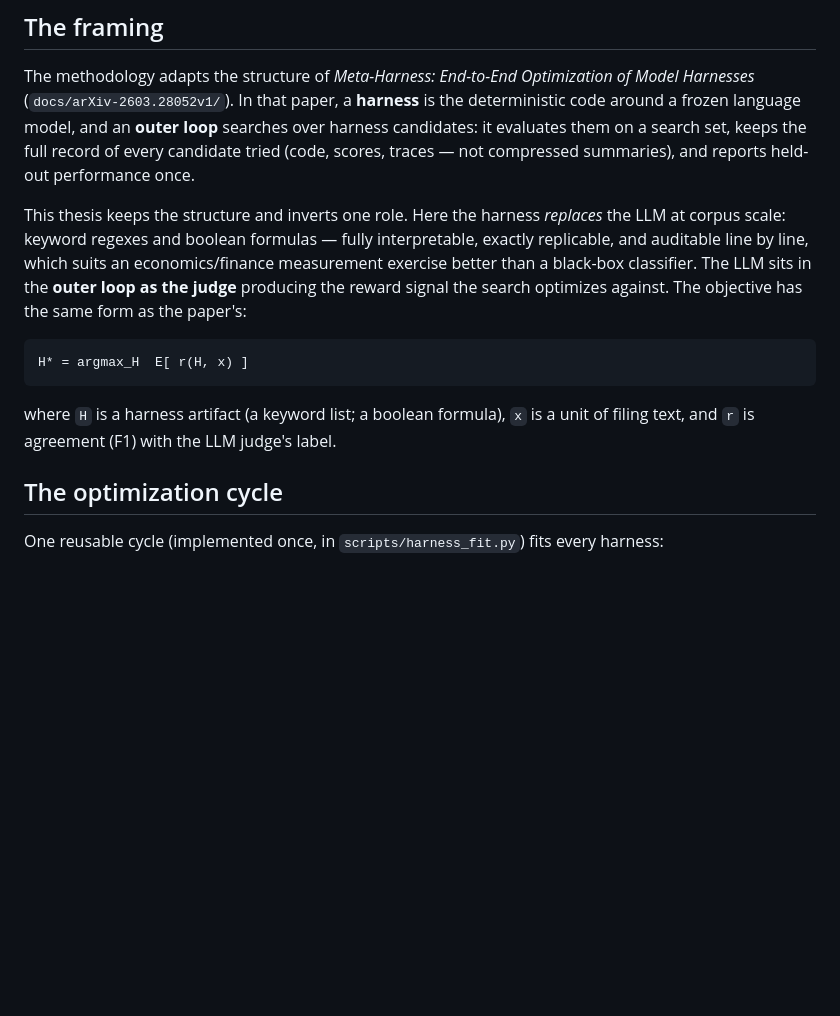
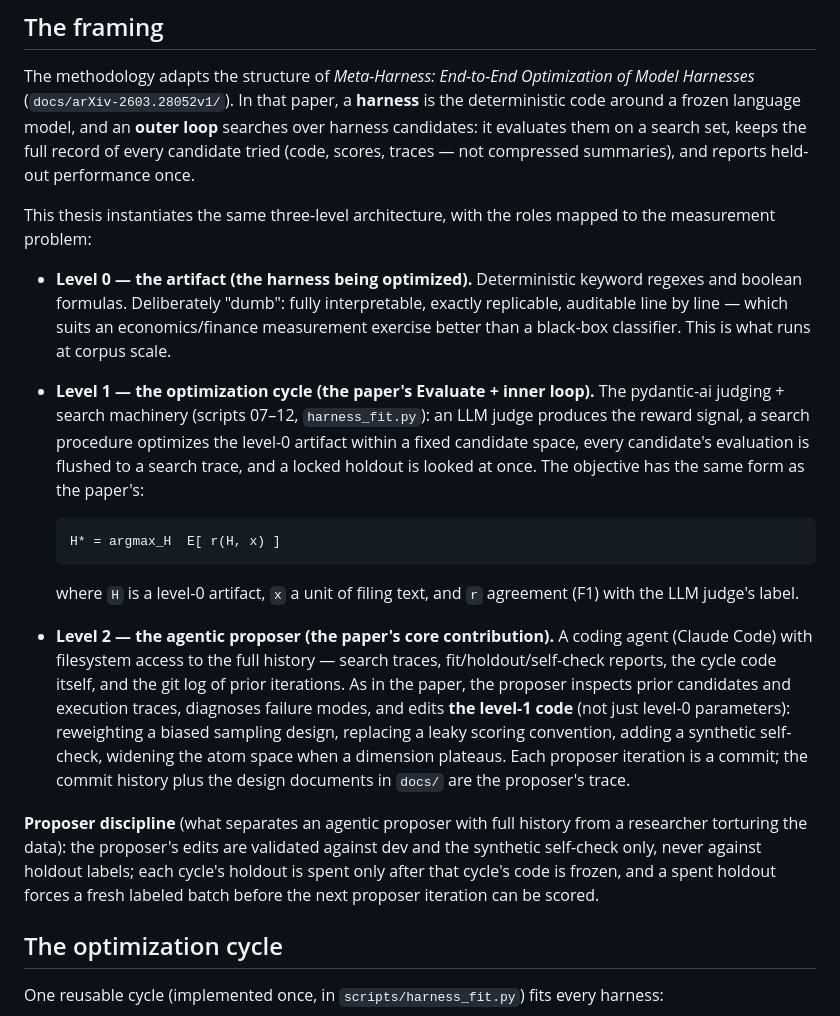
Before and after one commit to mrbungie/ai_disclosure_analysis, a Markdown page: docs/meta_harness_methodology.md, the part around the change. GitHub-like rendering; blank space fills up the shorter version.

Commit message:
Document the three-level meta-harness mapping: artifact, cycle, agentic proposer
Level 0 = the deterministic keyword/formula artifact; level 1 = the
pydantic-ai judge+search cycle that fits it; level 2 = the coding agent
(Claude Code) as the paper's proposer, reading traces/reports/git history and
editing the level-1 code itself across iterations, with the proposer
discipline (dev + self-check only, holdout spent post-freeze) stated
explicitly.

Co-Authored-By: Claude Fable 5 <noreply@anthropic.com>
Claude-Session: https://claude.ai/code/session_013DGWbdKy8sF1WCjFuWVoui

```diff
--- a/docs/meta_harness_methodology.md
+++ b/docs/meta_harness_methodology.md
@@ -15,18 +15,42 @@ loop** searches over harness candidates: it evaluates them on a search set,
 keeps the full record of every candidate tried (code, scores, traces — not
 compressed summaries), and reports held-out performance once.
 
-This thesis keeps the structure and inverts one role. Here the harness
-*replaces* the LLM at corpus scale: keyword regexes and boolean formulas —
-fully interpretable, exactly replicable, and auditable line by line, which
-suits an economics/finance measurement exercise better than a black-box
-classifier. The LLM sits in the **outer loop as the judge** producing the
-reward signal the search optimizes against. The objective has the same form
-as the paper's:
+This thesis instantiates the same three-level architecture, with the roles
+mapped to the measurement problem:
 
-    H* = argmax_H  E[ r(H, x) ]
+- **Level 0 — the artifact (the harness being optimized).** Deterministic
+  keyword regexes and boolean formulas. Deliberately "dumb": fully
+  interpretable, exactly replicable, auditable line by line — which suits an
+  economics/finance measurement exercise better than a black-box classifier.
+  This is what runs at corpus scale.
+- **Level 1 — the optimization cycle (the paper's Evaluate + inner loop).**
+  The pydantic-ai judging + search machinery (scripts 07–12,
+  `harness_fit.py`): an LLM judge produces the reward signal, a search
+  procedure optimizes the level-0 artifact within a fixed candidate space,
+  every candidate's evaluation is flushed to a search trace, and a locked
+  holdout is looked at once. The objective has the same form as the paper's:
 
-where `H` is a harness artifact (a keyword list; a boolean formula), `x` is a
-unit of filing text, and `r` is agreement (F1) with the LLM judge's label.
+      H* = argmax_H  E[ r(H, x) ]
+
+  where `H` is a level-0 artifact, `x` a unit of filing text, and `r`
+  agreement (F1) with the LLM judge's label.
+- **Level 2 — the agentic proposer (the paper's core contribution).** A
+  coding agent (Claude Code) with filesystem access to the full history —
+  search traces, fit/holdout/self-check reports, the cycle code itself, and
+  the git log of prior iterations. As in the paper, the proposer inspects
+  prior candidates and execution traces, diagnoses failure modes, and edits
+  **the level-1 code** (not just level-0 parameters): reweighting a biased
+  sampling design, replacing a leaky scoring convention, adding a synthetic
+  self-check, widening the atom space when a dimension plateaus. Each
+  proposer iteration is a commit; the commit history plus the design
+  documents in `docs/` are the proposer's trace.
+
+**Proposer discipline** (what separates an agentic proposer with full history
+from a researcher torturing the data): the proposer's edits are validated
+against dev and the synthetic self-check only, never against holdout labels;
+each cycle's holdout is spent only after that cycle's code is frozen, and a
+spent holdout forces a fresh labeled batch before the next proposer
+iteration can be scored.
 
 ## The optimization cycle
 
```
